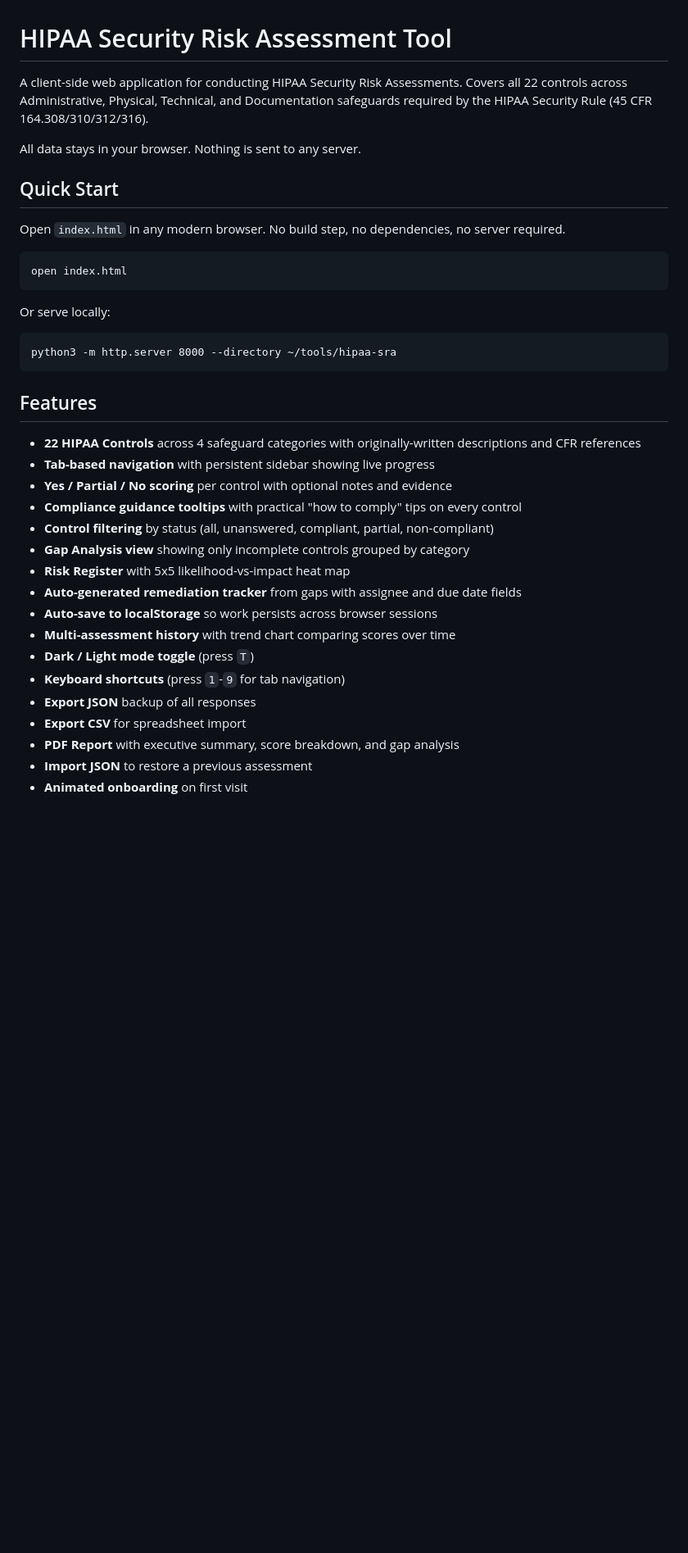
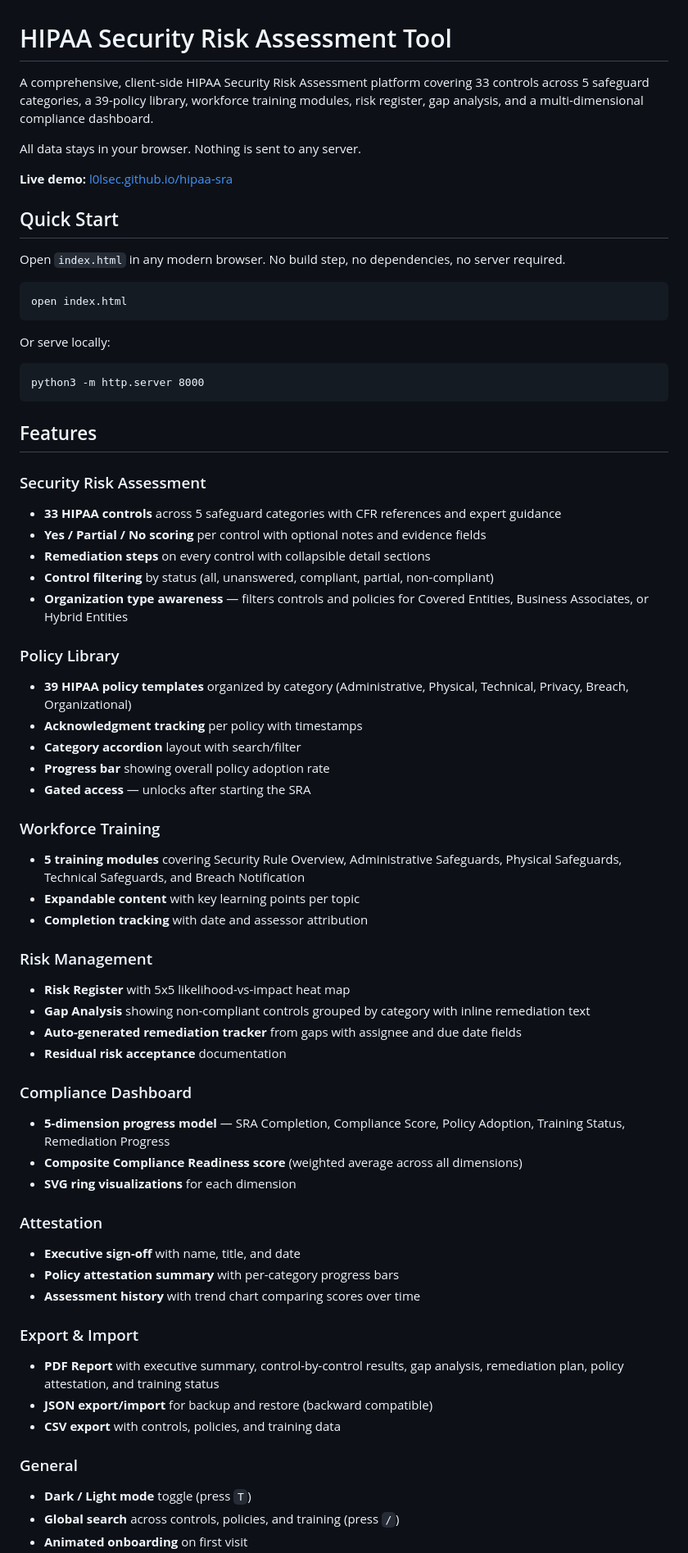
Before and after one commit to l0lsec/hipaa-sra, a Markdown page: README.md, the part around one of its changes. Shown at 82% size. Rendered like a GitHub page; blank space fills up the shorter version.

````diff
--- a/README.md
+++ b/README.md
@@ -1,8 +1,10 @@
 # HIPAA Security Risk Assessment Tool
 
-A client-side web application for conducting HIPAA Security Risk Assessments. Covers all 22 controls across Administrative, Physical, Technical, and Documentation safeguards required by the HIPAA Security Rule (45 CFR 164.308/310/312/316).
+A comprehensive, client-side HIPAA Security Risk Assessment platform covering 33 controls across 5 safeguard categories, a 39-policy library, workforce training modules, risk register, gap analysis, and a multi-dimensional compliance dashboard.
 
 All data stays in your browser. Nothing is sent to any server.
+
+**Live demo:** [l0lsec.github.io/hipaa-sra](https://l0lsec.github.io/hipaa-sra/)
 
 ## Quick Start
 
@@ -15,25 +17,60 @@ open index.html
 Or serve locally:
 
 ```
-python3 -m http.server 8000 --directory ~/tools/hipaa-sra
+python3 -m http.server 8000
 ```
 
 ## Features
 
-- **22 HIPAA Controls** across 4 safeguard categories with originally-written descriptions and CFR references
-- **Tab-based navigation** with persistent sidebar showing live progress
-- **Yes / Partial / No scoring** per control with optional notes and evidence
-- **Compliance guidance tooltips** with practical "how to comply" tips on every control
+### Security Risk Assessment
+
+- **33 HIPAA controls** across 5 safeguard categories with CFR references and expert guidance
+- **Yes / Partial / No scoring** per control with optional notes and evidence fields
+- **Remediation steps** on every control with collapsible detail sections
 - **Control filtering** by status (all, unanswered, compliant, partial, non-compliant)
-- **Gap Analysis view** showing only incomplete controls grouped by category
+- **Organization type awareness** — filters controls and policies for Covered Entities, Business Associates, or Hybrid Entities
+
+### Policy Library
+
+- **39 HIPAA policy templates** organized by category (Administrative, Physical, Technical, Privacy, Breach, Organizational)
+- **Acknowledgment tracking** per policy with timestamps
+- **Category accordion** layout with search/filter
+- **Progress bar** showing overall policy adoption rate
+- **Gated access** — unlocks after starting the SRA
+
+### Workforce Training
+
+- **5 training modules** covering Security Rule Overview, Administrative Safeguards, Physical Safeguards, Technical Safeguards, and Breach Notification
+- **Expandable content** with key learning points per topic
+- **Completion tracking** with date and assessor attribution
+
+### Risk Management
+
 - **Risk Register** with 5x5 likelihood-vs-impact heat map
+- **Gap Analysis** showing non-compliant controls grouped by category with inline remediation text
 - **Auto-generated remediation tracker** from gaps with assignee and due date fields
-- **Auto-save to localStorage** so work persists across browser sessions
-- **Multi-assessment history** with trend chart comparing scores over time
-- **Dark / Light mode toggle** (press `T`)
-- **Keyboard shortcuts** (press `1`-`9` for tab navigation)
-- **Export JSON** backup of all responses
-- **Export CSV** for spreadsheet import
-- **PDF Report** with executive summary, score breakdown, and gap analysis
-- **Import JSON** to restore a previous assessment
+- **Residual risk acceptance** documentation
+
+### Compliance Dashboard
+
+- **5-dimension progress model** — SRA Completion, Compliance Score, Policy Adoption, Training Status, Remediation Progress
+- **Composite Compliance Readiness score** (weighted average across all dimensions)
+- **SVG ring visualizations** for each dimension
+
+### Attestation
+
+- **Executive sign-off** with name, title, and date
+- **Policy attestation summary** with per-category progress bars
+- **Assessment history** with trend chart comparing scores over time
+
+### Export & Import
+
+- **PDF Report** with executive summary, control-by-control results, gap analysis, remediation plan, policy attestation, and training status
+- **JSON export/import** for backup and restore (backward compatible)
+- **CSV export** with controls, policies, and training data
+
+### General
+
+- **Dark / Light mode** toggle (press `T`)
+- **Global search** across controls, policies, and training (press `/`)
 - **Animated onboarding** on first visit
````
Also changed, not shown: other parts of README.md (+27 -16 lines).
